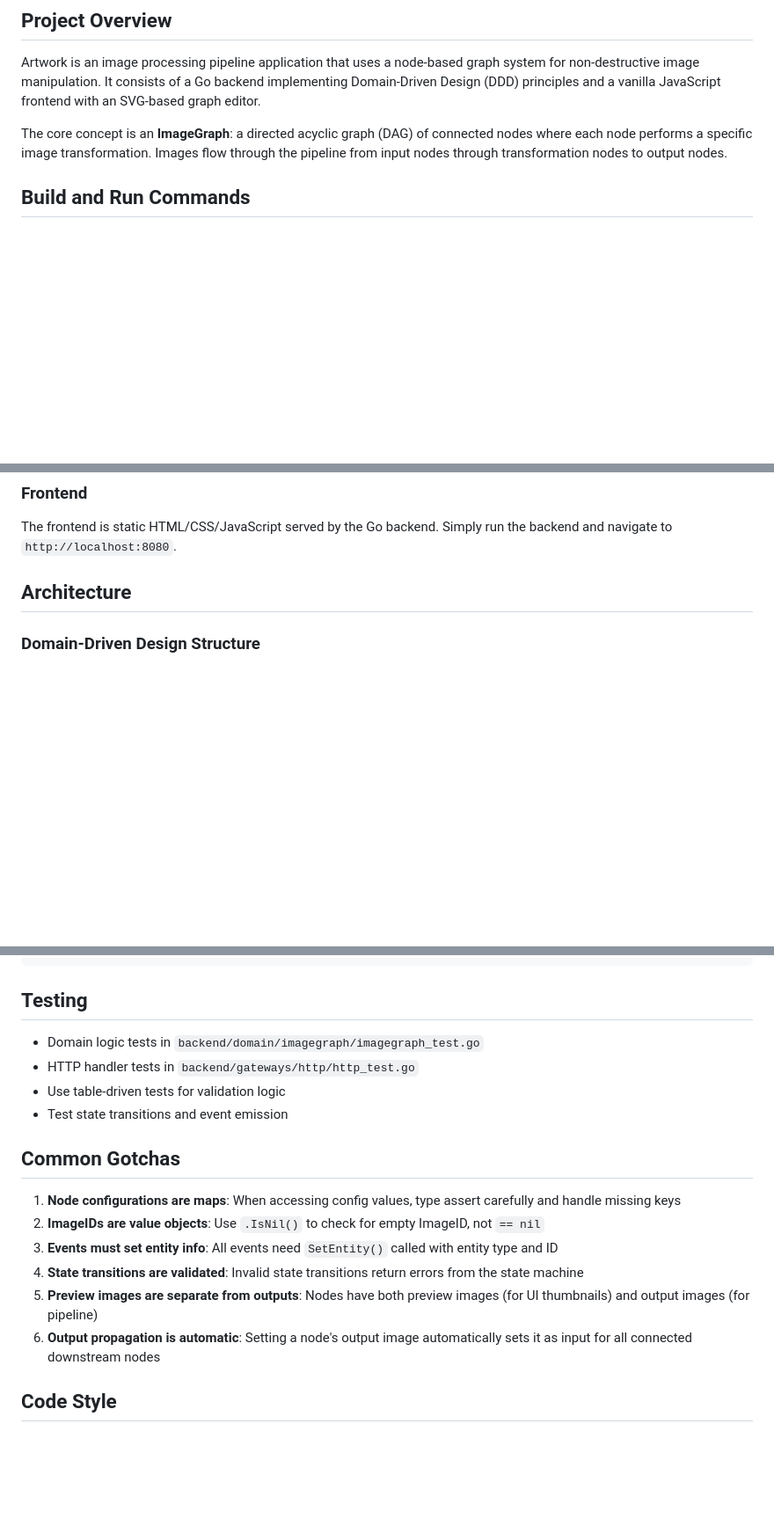
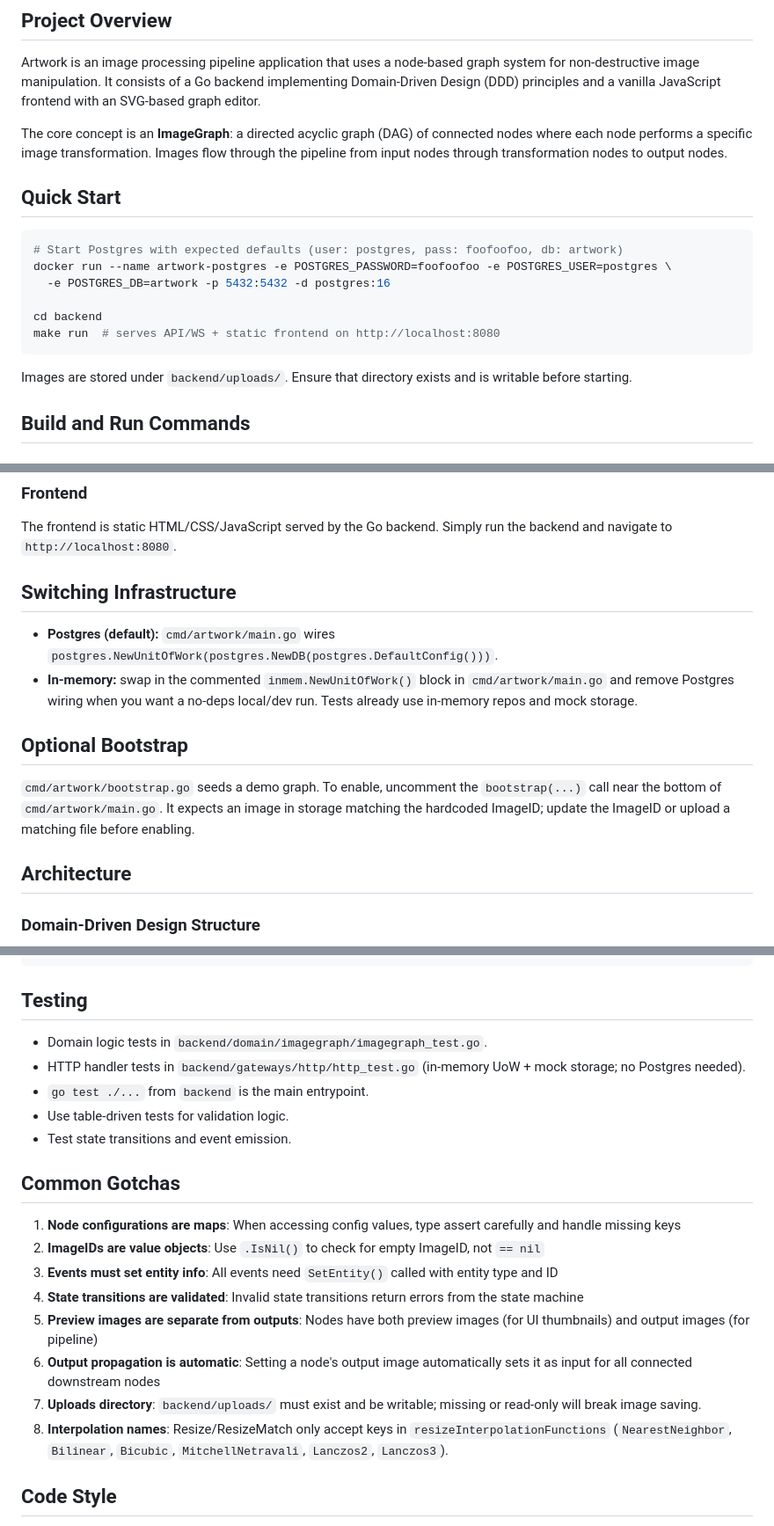
Before and after one commit to dmpettyp/artwork, a Markdown page: CLAUDE.md, 3 parts joined by grey strips. Shown at 88% size. Drawn GitHub-style; blank space fills up the shorter version.

````diff
--- a/CLAUDE.md
+++ b/CLAUDE.md
@@ -7,6 +7,19 @@ This file provides guidance to Claude Code (claude.ai/code) when working with co
 Artwork is an image processing pipeline application that uses a node-based graph system for non-destructive image manipulation. It consists of a Go backend implementing Domain-Driven Design (DDD) principles and a vanilla JavaScript frontend with an SVG-based graph editor.
 
 The core concept is an **ImageGraph**: a directed acyclic graph (DAG) of connected nodes where each node performs a specific image transformation. Images flow through the pipeline from input nodes through transformation nodes to output nodes.
+
+## Quick Start
+
+```bash
+# Start Postgres with expected defaults (user: postgres, pass: foofoofoo, db: artwork)
+docker run --name artwork-postgres -e POSTGRES_PASSWORD=foofoofoo -e POSTGRES_USER=postgres \
+  -e POSTGRES_DB=artwork -p 5432:5432 -d postgres:16
+
+cd backend
+make run  # serves API/WS + static frontend on http://localhost:8080
+```
+
+Images are stored under `backend/uploads/`. Ensure that directory exists and is writable before starting.
 
 ## Build and Run Commands
 
@@ -29,6 +42,15 @@ The backend runs on port 8080 by default. Set `LOG_LEVEL=debug` environment vari
 
 ### Frontend
 The frontend is static HTML/CSS/JavaScript served by the Go backend. Simply run the backend and navigate to `http://localhost:8080`.
+
+## Switching Infrastructure
+
+- **Postgres (default):** `cmd/artwork/main.go` wires `postgres.NewUnitOfWork(postgres.NewDB(postgres.DefaultConfig()))`.
+- **In-memory:** swap in the commented `inmem.NewUnitOfWork()` block in `cmd/artwork/main.go` and remove Postgres wiring when you want a no-deps local/dev run. Tests already use in-memory repos and mock storage.
+
+## Optional Bootstrap
+
+`cmd/artwork/bootstrap.go` seeds a demo graph. To enable, uncomment the `bootstrap(...)` call near the bottom of `cmd/artwork/main.go`. It expects an image in storage matching the hardcoded ImageID; update the ImageID or upload a matching file before enabling.
 
 ## Architecture
 
@@ -204,10 +236,11 @@ return h.uow.Run(ctx, func(repos *Repos) error {
 
 ## Testing
 
-- Domain logic tests in `backend/domain/imagegraph/imagegraph_test.go`
-- HTTP handler tests in `backend/gateways/http/http_test.go`
-- Use table-driven tests for validation logic
-- Test state transitions and event emission
+- Domain logic tests in `backend/domain/imagegraph/imagegraph_test.go`.
+- HTTP handler tests in `backend/gateways/http/http_test.go` (in-memory UoW + mock storage; no Postgres needed).
+- `go test ./...` from `backend` is the main entrypoint.
+- Use table-driven tests for validation logic.
+- Test state transitions and event emission.
 
 ## Common Gotchas
 
@@ -217,6 +250,8 @@ return h.uow.Run(ctx, func(repos *Repos) error {
 4. **State transitions are validated**: Invalid state transitions return errors from the state machine
 5. **Preview images are separate from outputs**: Nodes have both preview images (for UI thumbnails) and output images (for pipeline)
 6. **Output propagation is automatic**: Setting a node's output image automatically sets it as input for all connected downstream nodes
+7. **Uploads directory**: `backend/uploads/` must exist and be writable; missing or read-only will break image saving.
+8. **Interpolation names**: Resize/ResizeMatch only accept keys in `resizeInterpolationFunctions` (`NearestNeighbor`, `Bilinear`, `Bicubic`, `MitchellNetravali`, `Lanczos2`, `Lanczos3`).
 
 ## Code Style
 
````
Also changed, not shown: other parts of CLAUDE.md (+10 -0 lines).
